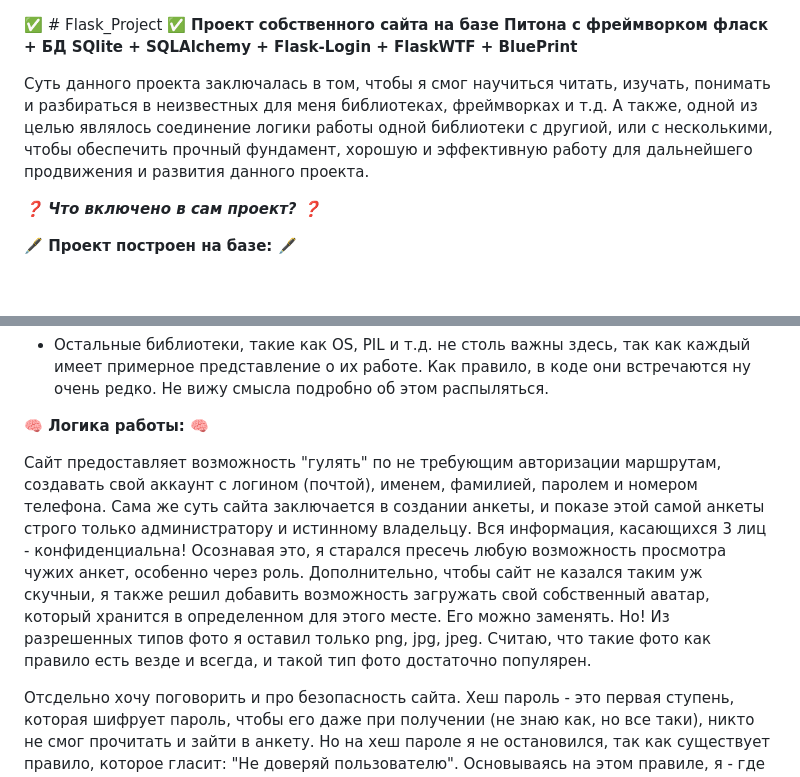
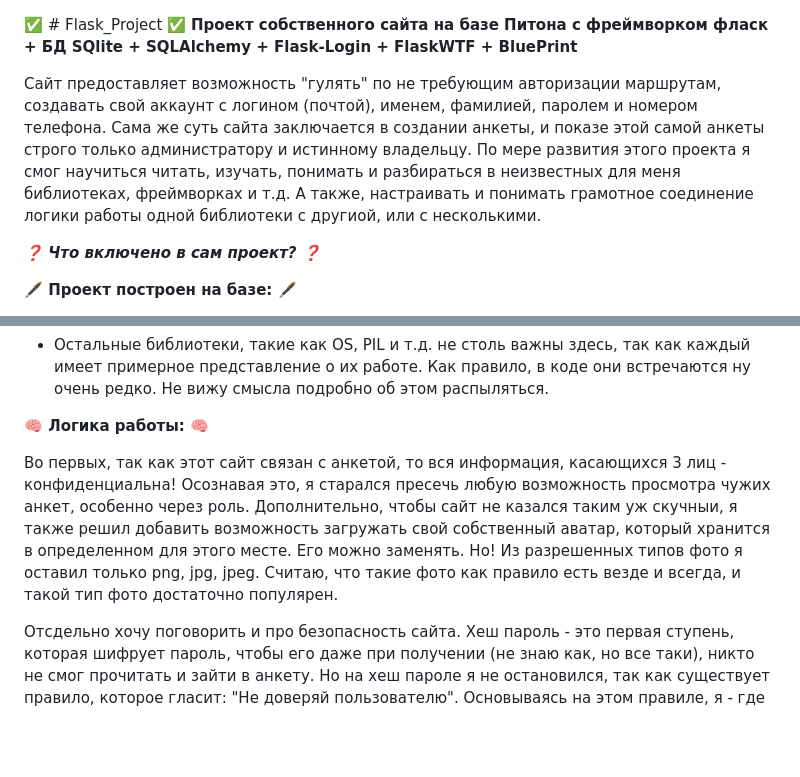
Before and after one commit to SergeyBalatskiy/Flask_Project, a Markdown page: README.md, 2 parts joined by grey strips. Rendered like a GitHub page; blank space fills up the shorter version.

Commit message:
Update README.md
Upd readme

```diff
--- a/README.md
+++ b/README.md
@@ -1,7 +1,7 @@
 ✅ # Flask_Project ✅
 **Проект собственного сайта на базе Питона с фреймворком фласк + БД SQlite + SQLAlchemy + Flask-Login + FlaskWTF + BluePrint**
 
-Суть данного проекта заключалась в том, чтобы я смог научиться читать, изучать, понимать и разбираться в неизвестных для меня библиотеках, фреймворках и т.д. А также, одной из целью являлось соединение логики работы одной библиотеки с другиой, или с несколькими, чтобы обеспечить прочный фундамент, хорошую и эффективную работу для дальнейшего продвижения и развития данного проекта.
+Сайт предоставляет возможность "гулять" по не требующим авторизации маршрутам, создавать свой аккаунт с логином (почтой), именем, фамилией, паролем и номером телефона. Сама же суть сайта заключается в создании анкеты, и показе этой самой анкеты строго только администратору и истинному владельцу. По мере развития этого проекта я смог научиться читать, изучать, понимать и разбираться в неизвестных для меня библиотеках, фреймворках и т.д. А также, настраивать и понимать грамотное соединение логики работы одной библиотеки с другиой, или с несколькими.
 
 ***❓ Что включено в сам проект? ❓***
 
@@ -23,7 +23,7 @@
 
 **🧠 Логика работы: 🧠**
 
-Сайт предоставляет возможность "гулять" по не требующим авторизации маршрутам, создавать свой аккаунт с логином (почтой), именем, фамилией, паролем и номером телефона. Сама же суть сайта заключается в создании анкеты, и показе этой самой анкеты строго только администратору и истинному владельцу. Вся информация, касающихся 3 лиц - конфиденциальна! Осознавая это, я старался пресечь любую возможность просмотра чужих анкет, особенно через роль. Дополнительно, чтобы сайт не казался таким уж скучныи, я также решил добавить возможность загружать свой собственный аватар, который хранится в определенном для этого месте. Его можно заменять. Но! Из разрешенных типов фото я оставил только png, jpg, jpeg. Считаю, что такие фото как правило есть везде и всегда, и такой тип фото достаточно популярен.
+Во первых, так как этот сайт связан с анкетой, то вся информация, касающихся 3 лиц - конфиденциальна! Осознавая это, я старался пресечь любую возможность просмотра чужих анкет, особенно через роль. Дополнительно, чтобы сайт не казался таким уж скучныи, я также решил добавить возможность загружать свой собственный аватар, который хранится в определенном для этого месте. Его можно заменять. Но! Из разрешенных типов фото я оставил только png, jpg, jpeg. Считаю, что такие фото как правило есть везде и всегда, и такой тип фото достаточно популярен.
 
 Отсдельно хочу поговорить и про безопасность сайта. Хеш пароль - это первая ступень, которая шифрует пароль, чтобы его даже при получении (не знаю как, но все таки), никто не смог прочитать и зайти в анкету. Но на хеш пароле я не остановился, так как существует правило, которое гласит: "Не доверяй пользователю". Основываясь на этом правиле, я - где только это возможно, старался пресечь любые попытки, любые возможности нанесению вреда как самому сайту, так и пользователям данного сайта. Из популярных защит - стоит XSS и CSRF, а также много чего еще. Да, конечно, тут не имеется код для HSTS, однако, прошу понять что это всего-лишь заготовка! На локальном компьютере импользовать сайт без HSTS - это нормально. В будущем, если понадобится, можно добавить и защиту от "Всемирного влияния".
 
```
Also changed, not shown: other parts of README.md (+1 -1 lines).
